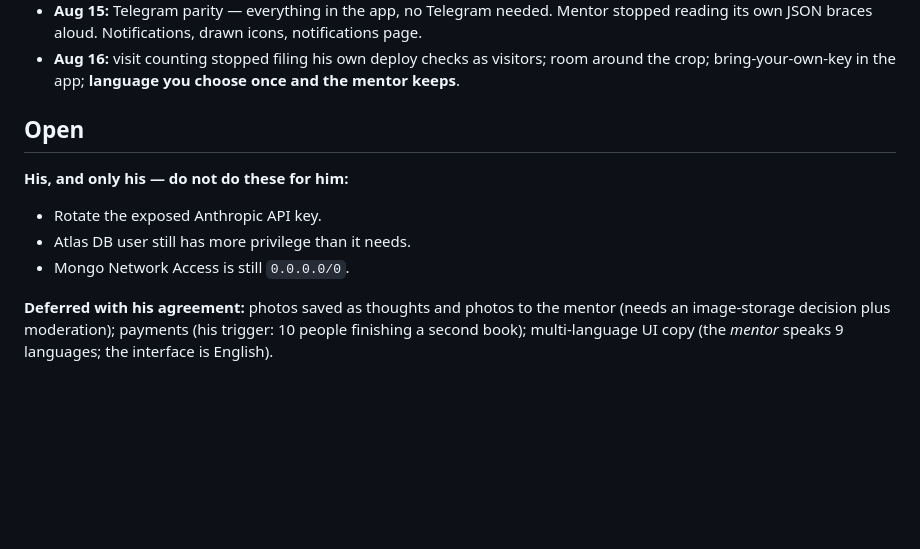
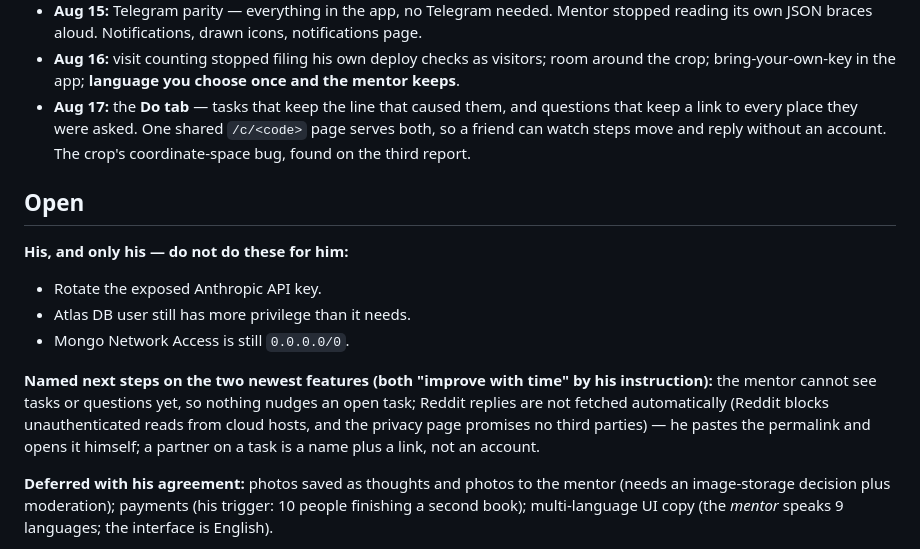
Before and after one commit to Grygorii/personal-os, a Markdown page: CLAUDE.md, the part around one of its changes. Drawn GitHub-style; blank space fills up the shorter version.

```diff
--- a/CLAUDE.md
+++ b/CLAUDE.md
@@ -152,6 +165,10 @@ MULTI_TENANT INVITE_ONLY AUTO_ACCEPT`.
   reading its own JSON braces aloud. Notifications, drawn icons, notifications page.
 - **Aug 16:** visit counting stopped filing his own deploy checks as visitors; room around
   the crop; bring-your-own-key in the app; **language you choose once and the mentor keeps**.
+- **Aug 17:** the **Do tab** — tasks that keep the line that caused them, and questions that
+  keep a link to every place they were asked. One shared `/c/<code>` page serves both, so a
+  friend can watch steps move and reply without an account. The crop's coordinate-space bug,
+  found on the third report.
 
 ## Open
 
@@ -159,6 +176,12 @@ MULTI_TENANT INVITE_ONLY AUTO_ACCEPT`.
 - Rotate the exposed Anthropic API key.
 - Atlas DB user still has more privilege than it needs.
 - Mongo Network Access is still `0.0.0.0/0`.
+
+**Named next steps on the two newest features (both "improve with time" by his instruction):**
+the mentor cannot see tasks or questions yet, so nothing nudges an open task; Reddit replies
+are not fetched automatically (Reddit blocks unauthenticated reads from cloud hosts, and the
+privacy page promises no third parties) — he pastes the permalink and opens it himself; a
+partner on a task is a name plus a link, not an account.
 
 **Deferred with his agreement:** photos saved as thoughts and photos to the mentor (needs an
 image-storage decision plus moderation); payments (his trigger: 10 people finishing a second
```
Also changed, not shown: other parts of CLAUDE.md (+22 -9 lines).
